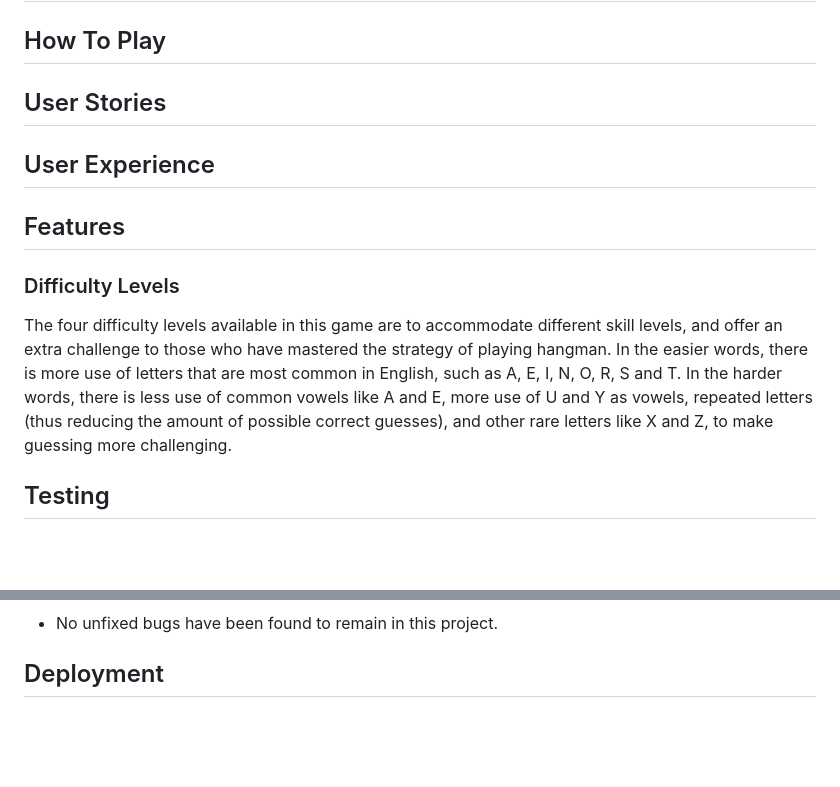
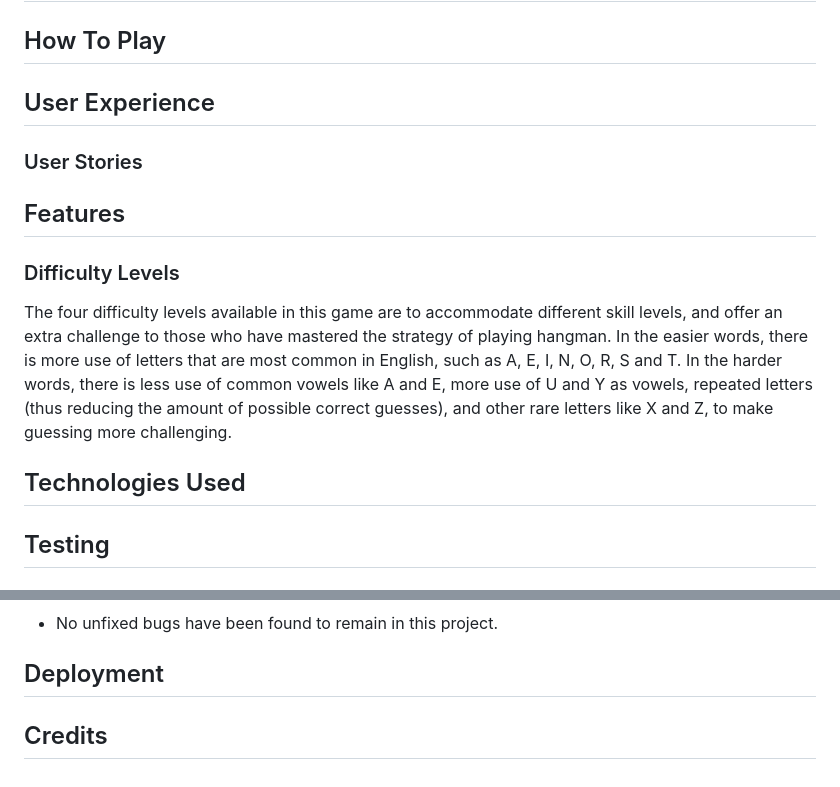
Before and after one commit to aaronodonoghue96/hangman-python, a Markdown page: README.md, 2 parts joined by grey strips. Rendered like a GitHub page; blank space fills up the shorter version.

Commit message:
Added more headings to Readme file to form skeleton

```diff
--- a/README.md
+++ b/README.md
@@ -13,14 +13,16 @@ In addition to being a solution to this assignment, the game of hangman, which t
 
 ## How To Play
 
-## User Stories
+## User Experience
 
-## User Experience
+### User Stories
 
 ## Features
 
 ### Difficulty Levels
 The four difficulty levels available in this game are to accommodate different skill levels, and offer an extra challenge to those who have mastered the strategy of playing hangman. In the easier words, there is more use of letters that are most common in English, such as A, E, I, N, O, R, S and T. In the harder words, there is less use of common vowels like A and E, more use of U and Y as vowels, repeated letters (thus reducing the amount of possible correct guesses), and other rare letters like X and Z, to make guessing more challenging.
+
+## Technologies Used
 
 ## Testing
 
@@ -58,3 +60,5 @@ In the stats menu:
 - No unfixed bugs have been found to remain in this project.
 
 ## Deployment
+
+## Credits
```
